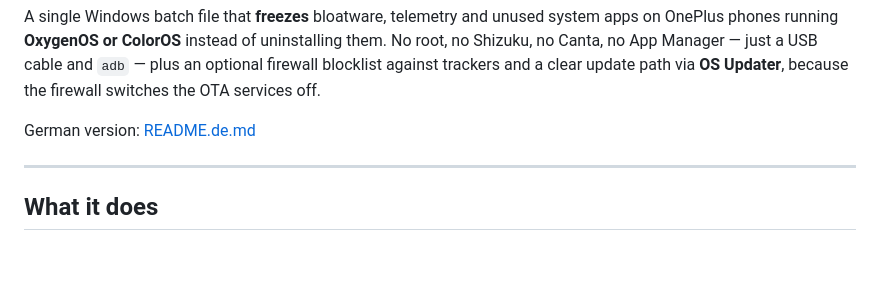
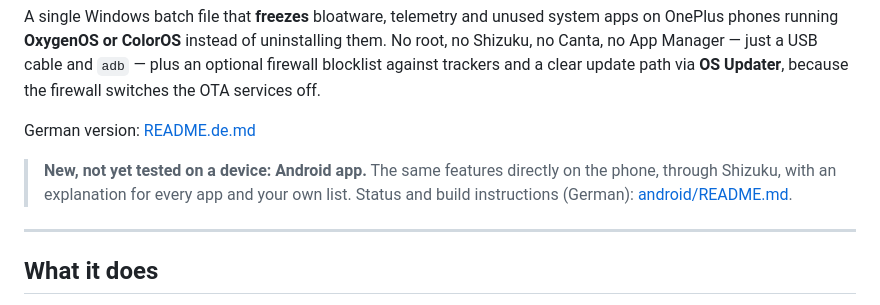
Before and after one commit to pikatchu2k3/oneplus-oxygenos-debloat, a Markdown page: README.md, the part around the change. Drawn GitHub-style; blank space fills up the shorter version.

```diff
--- a/README.md
+++ b/README.md
@@ -16,6 +16,10 @@ and `adb` — plus an optional firewall blocklist against trackers and a clear u
 **OS Updater**, because the firewall switches the OTA services off.
 
 German version: [README.de.md](README.de.md)
+
+> **New, not yet tested on a device: Android app.** The same features directly on the phone, through Shizuku,
+> with an explanation for every app and your own list. Status and build instructions (German):
+> [android/README.md](android/README.md).
 
 ---
 
```
Also changed, not shown: CHANGELOG.md (+9 -0 lines), README.de.md (+5 -0 lines), android/README.md (added, +54 -0 lines), docs/app/02_home_ready.png (added), docs/app/04_apps_safe.png (added), docs/app/07_detail_browser.png (added), docs/app/09_telemetry.png (added), 4 other files.
